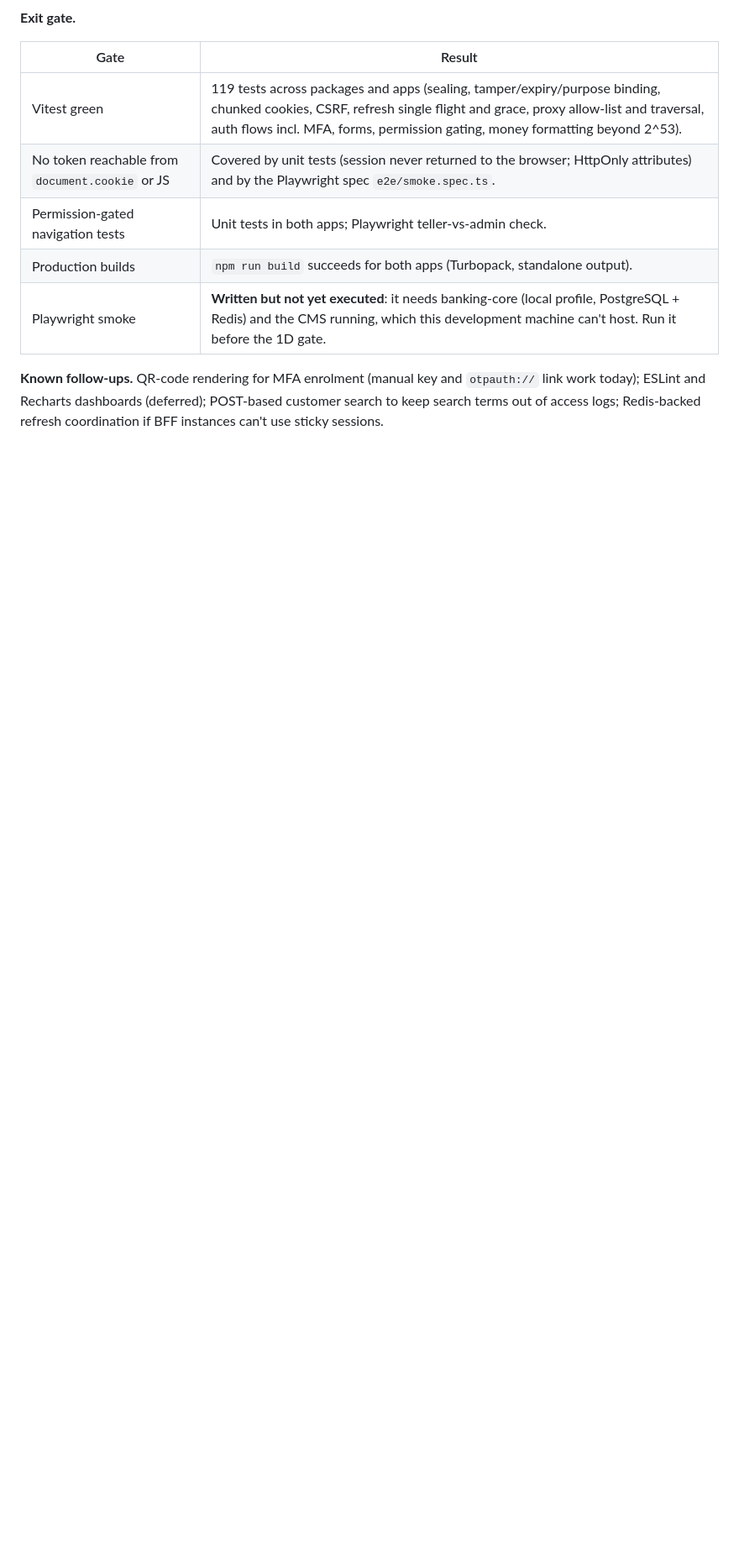
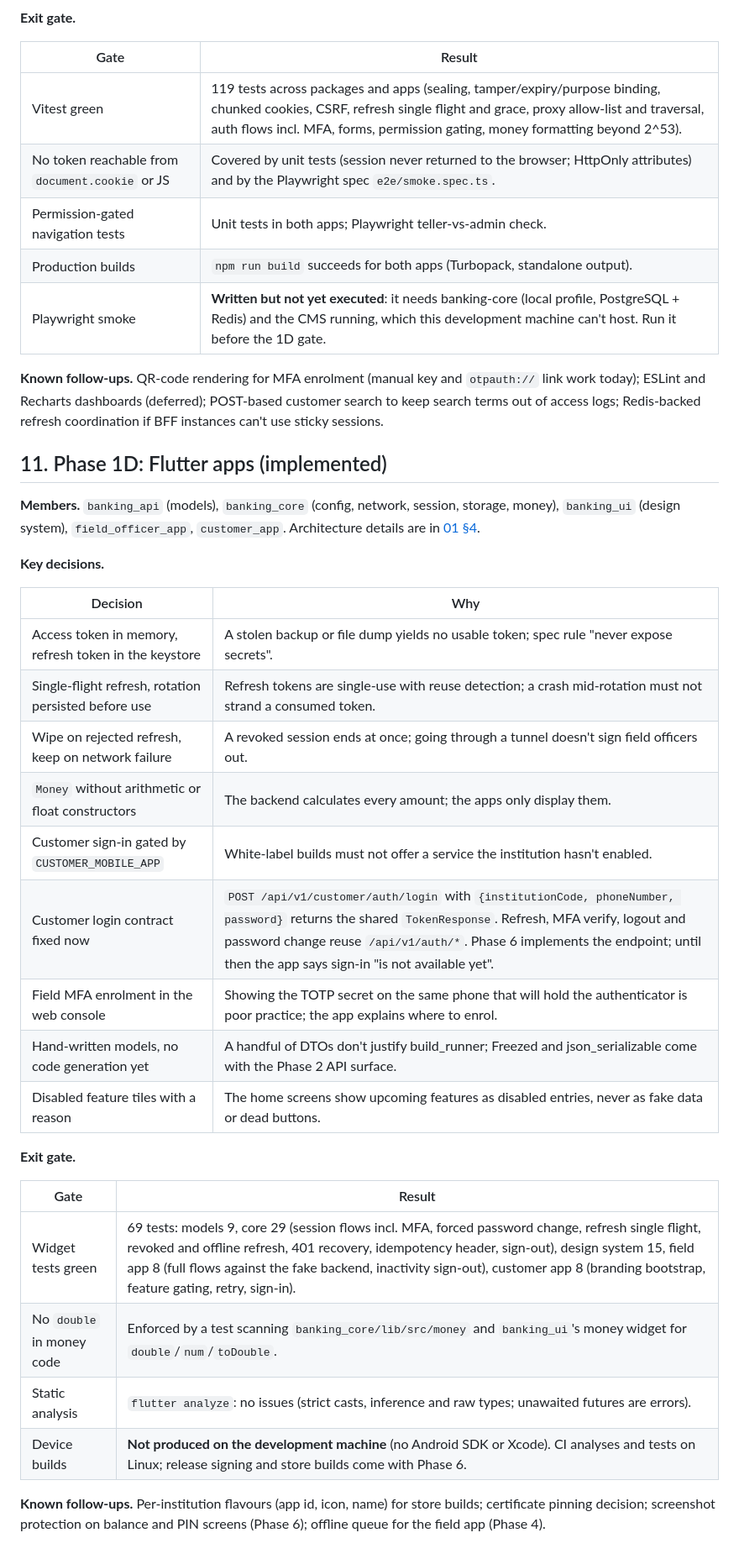
Before and after one commit to eckintosh-4ai360/BANKING-APP, a Markdown page: docs/architecture/05-phase1-blueprint.md, the part around one of its changes. Shown at 84% size. Rendered like a GitHub page; blank space fills up the shorter version.

Commit message:
Record phase 1D decisions and exit gate

```diff
--- a/docs/architecture/05-phase1-blueprint.md
+++ b/docs/architecture/05-phase1-blueprint.md
@@ -246,3 +246,32 @@ stateDiagram-v2
 | Playwright smoke | **Written but not yet executed**: it needs banking-core (local profile, PostgreSQL + Redis) and the CMS running, which this development machine can't host. Run it before the 1D gate. |
 
 **Known follow-ups.** QR-code rendering for MFA enrolment (manual key and `otpauth://` link work today); ESLint and Recharts dashboards (deferred); POST-based customer search to keep search terms out of access logs; Redis-backed refresh coordination if BFF instances can't use sticky sessions.
+
+## 11. Phase 1D: Flutter apps (implemented)
+
+**Members.** `banking_api` (models), `banking_core` (config, network, session, storage, money), `banking_ui` (design system), `field_officer_app`, `customer_app`. Architecture details are in [01 §4](01-system-architecture.md#4-flutter-architecture).
+
+**Key decisions.**
+
+| Decision | Why |
+|---|---|
+| Access token in memory, refresh token in the keystore | A stolen backup or file dump yields no usable token; spec rule "never expose secrets". |
+| Single-flight refresh, rotation persisted before use | Refresh tokens are single-use with reuse detection; a crash mid-rotation must not strand a consumed token. |
+| Wipe on rejected refresh, keep on network failure | A revoked session ends at once; going through a tunnel doesn't sign field officers out. |
+| `Money` without arithmetic or float constructors | The backend calculates every amount; the apps only display them. |
+| Customer sign-in gated by `CUSTOMER_MOBILE_APP` | White-label builds must not offer a service the institution hasn't enabled. |
+| Customer login contract fixed now | `POST /api/v1/customer/auth/login` with `{institutionCode, phoneNumber, password}` returns the shared `TokenResponse`. Refresh, MFA verify, logout and password change reuse `/api/v1/auth/*`. Phase 6 implements the endpoint; until then the app says sign-in "is not available yet". |
+| Field MFA enrolment in the web console | Showing the TOTP secret on the same phone that will hold the authenticator is poor practice; the app explains where to enrol. |
+| Hand-written models, no code generation yet | A handful of DTOs don't justify build_runner; Freezed and json_serializable come with the Phase 2 API surface. |
+| Disabled feature tiles with a reason | The home screens show upcoming features as disabled entries, never as fake data or dead buttons. |
+
+**Exit gate.**
+
+| Gate | Result |
+|---|---|
+| Widget tests green | 69 tests: models 9, core 29 (session flows incl. MFA, forced password change, refresh single flight, revoked and offline refresh, 401 recovery, idempotency header, sign-out), design system 15, field app 8 (full flows against the fake backend, inactivity sign-out), customer app 8 (branding bootstrap, feature gating, retry, sign-in). |
+| No `double` in money code | Enforced by a test scanning `banking_core/lib/src/money` and `banking_ui`'s money widget for `double`/`num`/`toDouble`. |
+| Static analysis | `flutter analyze`: no issues (strict casts, inference and raw types; unawaited futures are errors). |
+| Device builds | **Not produced on the development machine** (no Android SDK or Xcode). CI analyses and tests on Linux; release signing and store builds come with Phase 6. |
+
+**Known follow-ups.** Per-institution flavours (app id, icon, name) for store builds; certificate pinning decision; screenshot protection on balance and PIN screens (Phase 6); offline queue for the field app (Phase 4).
```
Also changed, not shown: other parts of docs/architecture/05-phase1-blueprint.md (+1 -1 lines).
